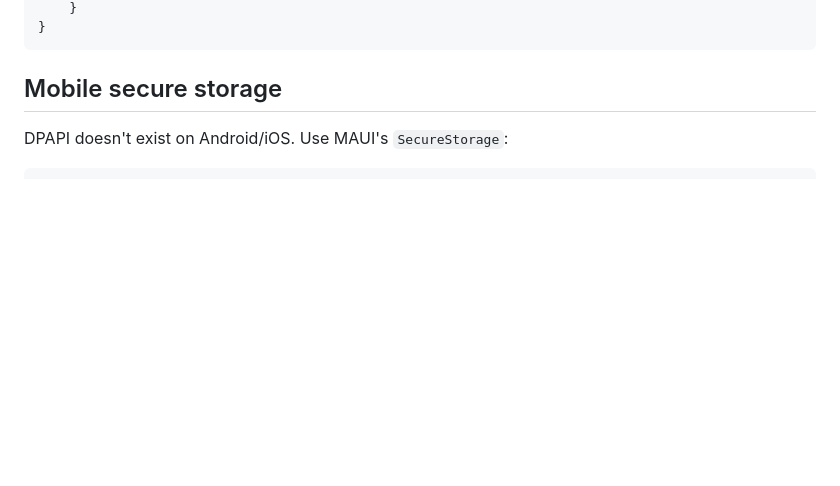
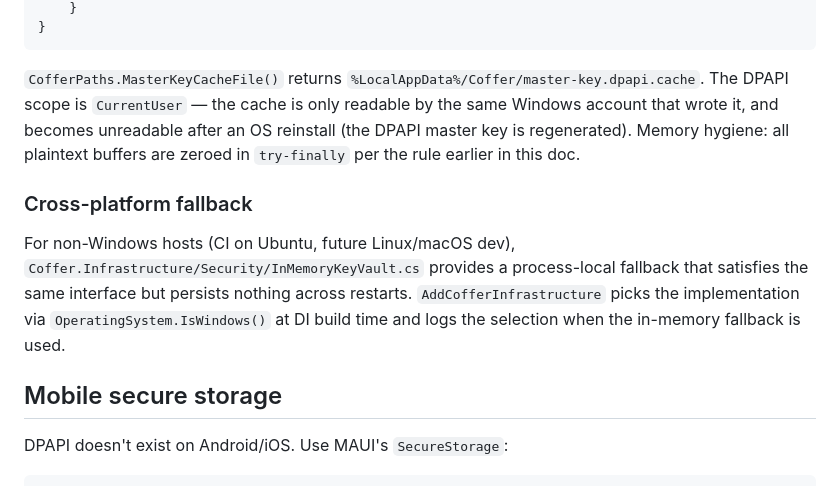
Before and after one commit to bartoszclapinski/Coffer, a Markdown page: docs/architecture/09-security-key-management.md, the part around one of its changes. Drawn GitHub-style; blank space fills up the shorter version.

````diff
--- a/docs/architecture/09-security-key-management.md
+++ b/docs/architecture/09-security-key-management.md
@@ -207,6 +251,12 @@ public class DpapiCache : IMasterKeyCache
     }
 }
 ```
+
+`CofferPaths.MasterKeyCacheFile()` returns `%LocalAppData%/Coffer/master-key.dpapi.cache`. The DPAPI scope is `CurrentUser` — the cache is only readable by the same Windows account that wrote it, and becomes unreadable after an OS reinstall (the DPAPI master key is regenerated). Memory hygiene: all plaintext buffers are zeroed in `try-finally` per the rule earlier in this doc.
+
+### Cross-platform fallback
+
+For non-Windows hosts (CI on Ubuntu, future Linux/macOS dev), `Coffer.Infrastructure/Security/InMemoryKeyVault.cs` provides a process-local fallback that satisfies the same interface but persists nothing across restarts. `AddCofferInfrastructure` picks the implementation via `OperatingSystem.IsWindows()` at DI build time and logs the selection when the in-memory fallback is used.
 
 ## Mobile secure storage
 
````
Also changed, not shown: other parts of docs/architecture/09-security-key-management.md (+58 -14 lines), docs/architecture/01-stack-and-projects.md (+7 -1 lines).
